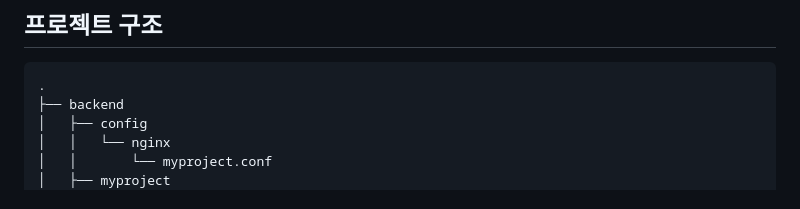
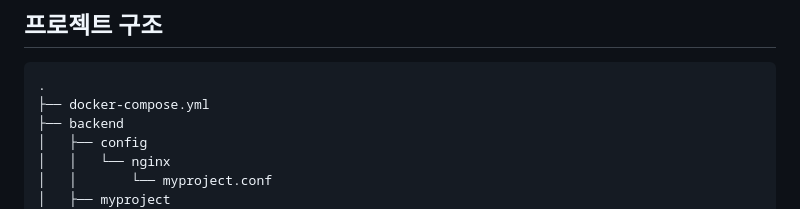
Before and after one commit to changhy2001/orchestrator, a Markdown page: README.md, the part around the change. Drawn GitHub-style.

````diff
--- a/README.md
+++ b/README.md
@@ -2,6 +2,7 @@
 
 ```plaintext
 .
+├── docker-compose.yml
 ├── backend
 │   ├── config
 │   │   └── nginx
````
